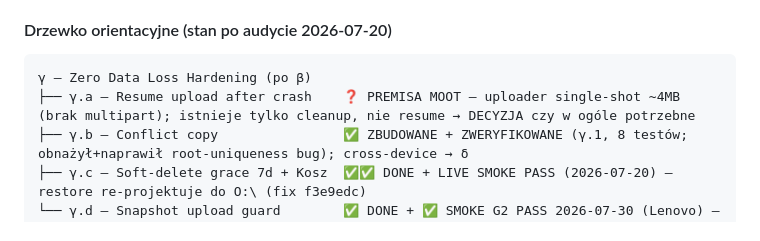
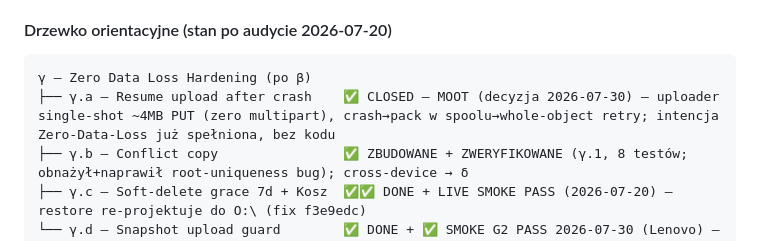
Before and after one commit to PrzemekNiec/omnidrive, a Markdown page: STATUS.md, the part around one of its changes. Drawn GitHub-style.

````diff
--- a/STATUS.md
+++ b/STATUS.md
@@ -702,7 +702,7 @@ v0.4 → v5.0 → v6.0      (◄── = bieżący krok)
 
 ```
 γ — Zero Data Loss Hardening (po β)
-├── γ.a — Resume upload after crash    ❓ PREMISA MOOT — uploader single-shot ~4MB (brak multipart); istnieje tylko cleanup, nie resume → DECYZJA czy w ogóle potrzebne
+├── γ.a — Resume upload after crash    ✅ CLOSED — MOOT (decyzja 2026-07-30) — uploader single-shot ~4MB PUT (zero multipart), crash→pack w spoolu→whole-object retry; intencja Zero-Data-Loss już spełniona, bez kodu
 ├── γ.b — Conflict copy                ✅ ZBUDOWANE + ZWERYFIKOWANE (γ.1, 8 testów; obnażył+naprawił root-uniqueness bug); cross-device → δ
 ├── γ.c — Soft-delete grace 7d + Kosz  ✅✅ DONE + LIVE SMOKE PASS (2026-07-20) — restore re-projektuje do O:\ (fix f3e9edc)
 └── γ.d — Snapshot upload guard        ✅ DONE + ✅ SMOKE G2 PASS 2026-07-30 (Lenovo) — spec-premisa moot (append-only + advance-on-success); domknięte: restore-fallback, lokalny .bak/24h, sanity guard latest + 3 bugi z review (relative-path .bak, złe hasło→"brak kopii", S3 listing brał 32 NAJSTARSZE)
````
Also changed, not shown: other parts of STATUS.md (+1 -1 lines).
